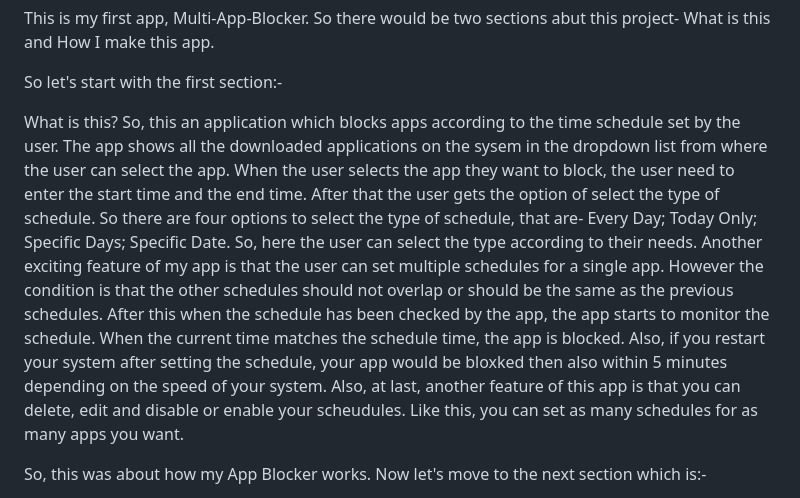
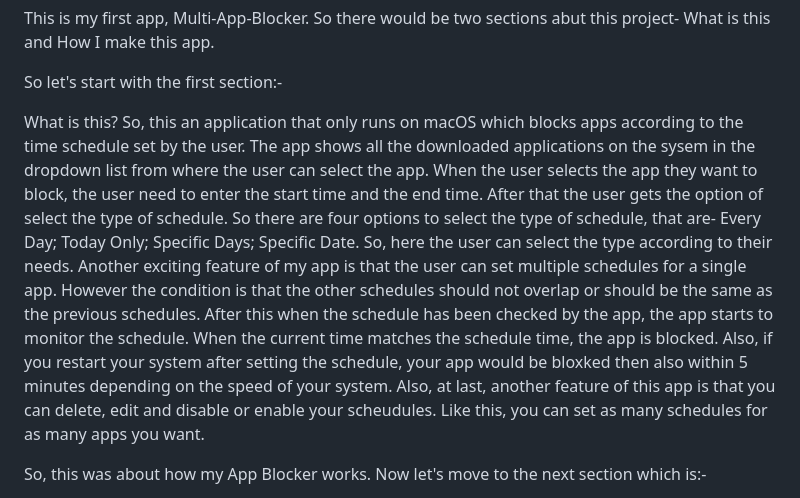
Before and after one commit to mundradhanush-lgtm/APP-BLOCKER, a Markdown page: README.md, the part around the change. Drawn GitHub-style.

```diff
--- a/README.md
+++ b/README.md
@@ -4,7 +4,7 @@ So there would be two sections abut this project- What is this and How I make th
 So let's start with the first section:-
 
 What is this?
-So, this an application which blocks apps according to the time schedule set by the user. The app shows all the downloaded applications on the sysem in the dropdown list from where the user can select the app. When the user selects the app they want to block, the user need to enter the start time and the end time. After that the user gets the option of select the type of schedule. So there are four options to select the type of schedule, that are- Every Day; Today Only; Specific Days; Specific Date. So, here the user can select the type according to their needs. Another exciting feature of my app is that the user can set multiple schedules for a single app. However the condition is that the other schedules should not overlap or should be the same as the previous schedules. After this when the schedule has been checked by the app, the app starts to monitor the schedule. When the current time matches the schedule time, the app is blocked. Also, if you restart your system after setting the schedule, your app would be bloxked then also within 5 minutes depending on the speed of your system. Also, at last, another feature of this app is that you can delete, edit and disable or enable your scheudules. Like this, you can set as many schedules for as many apps you want.
+So, this an application that only runs on macOS which blocks apps according to the time schedule set by the user. The app shows all the downloaded applications on the sysem in the dropdown list from where the user can select the app. When the user selects the app they want to block, the user need to enter the start time and the end time. After that the user gets the option of select the type of schedule. So there are four options to select the type of schedule, that are- Every Day; Today Only; Specific Days; Specific Date. So, here the user can select the type according to their needs. Another exciting feature of my app is that the user can set multiple schedules for a single app. However the condition is that the other schedules should not overlap or should be the same as the previous schedules. After this when the schedule has been checked by the app, the app starts to monitor the schedule. When the current time matches the schedule time, the app is blocked. Also, if you restart your system after setting the schedule, your app would be bloxked then also within 5 minutes depending on the speed of your system. Also, at last, another feature of this app is that you can delete, edit and disable or enable your scheudules. Like this, you can set as many schedules for as many apps you want.
 
 So, this was about how my App Blocker works. Now let's move to the next section which is:-
 
```
